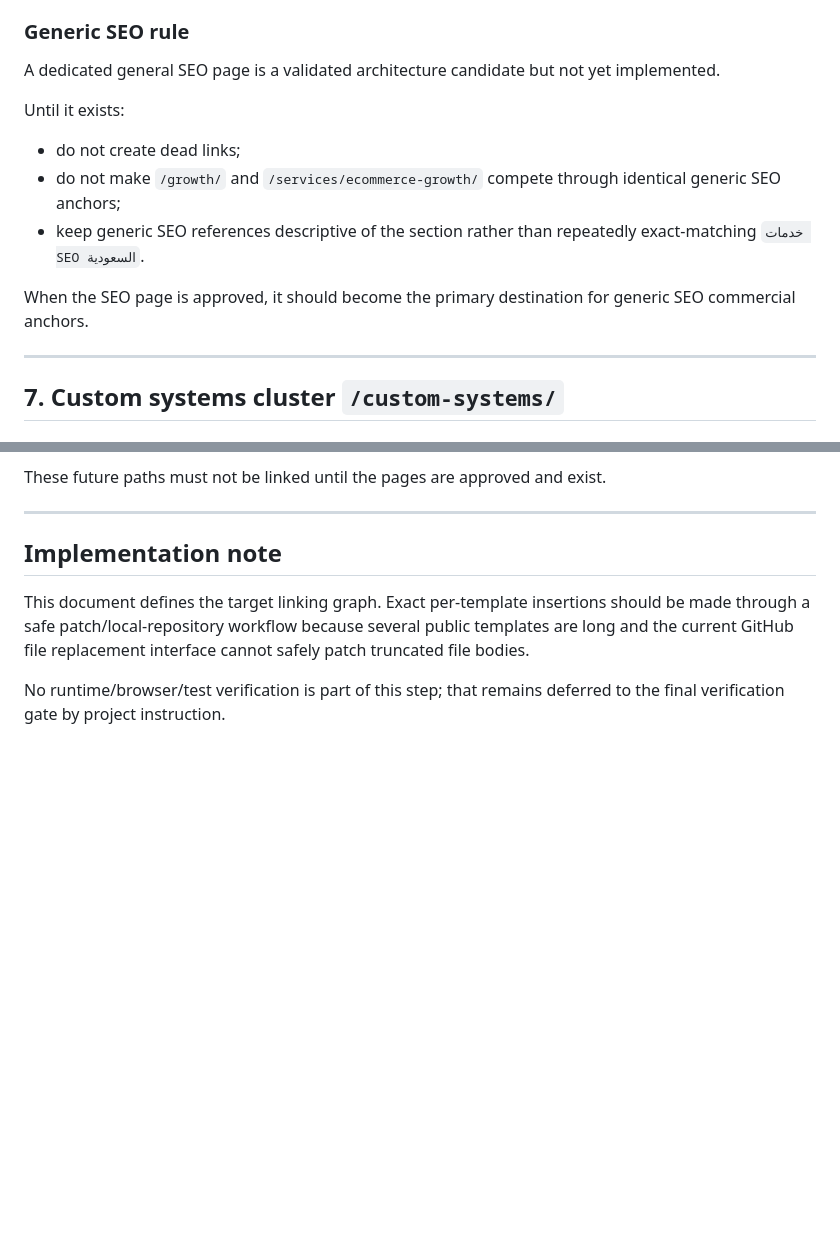
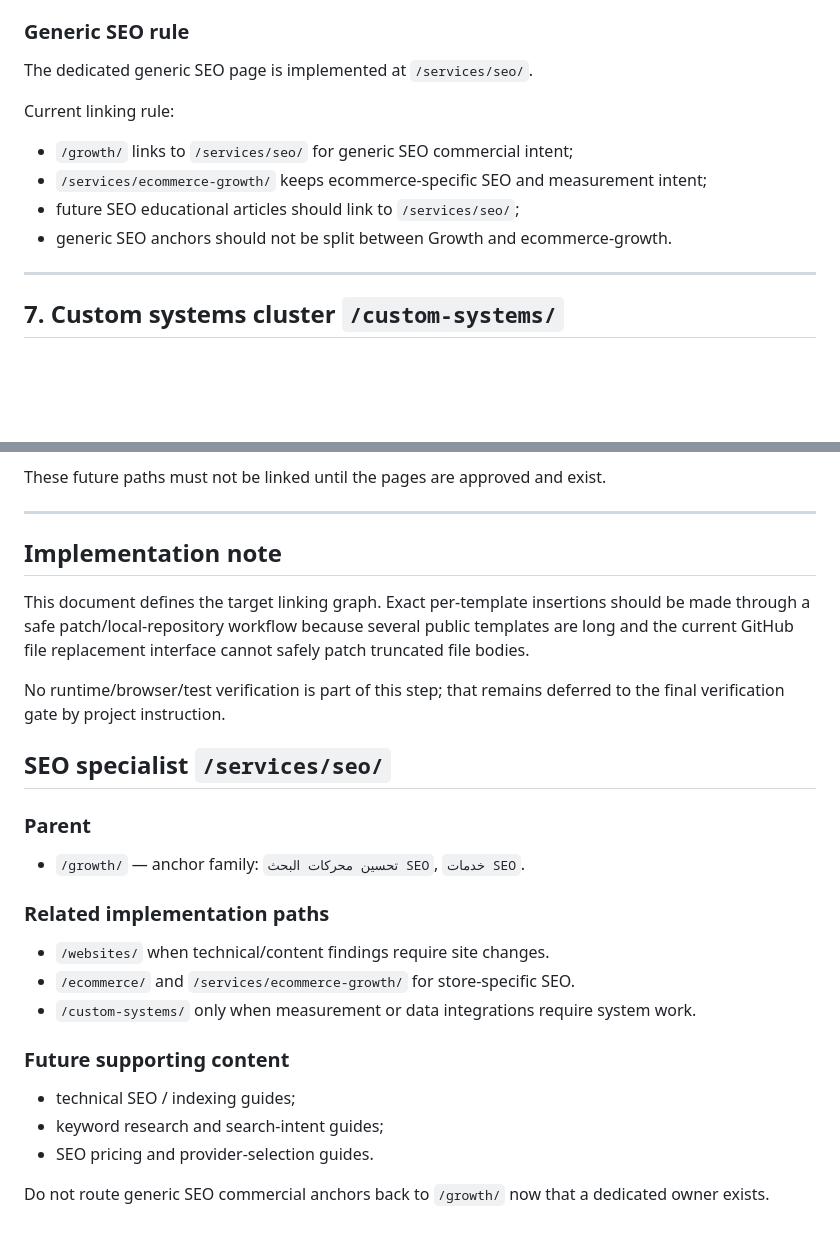
Before and after one commit to ahmedalqurashi2030/ibtikartech-dashboard, a Markdown page: docs/seo/INTERNAL_LINKING_MAP.md, 2 parts joined by grey strips. GitHub-like rendering; blank space fills up the shorter version.

Commit message:
Update internal linking architecture for SEO owner

```diff
--- a/docs/seo/INTERNAL_LINKING_MAP.md
+++ b/docs/seo/INTERNAL_LINKING_MAP.md
@@ -202,14 +202,13 @@ Link contextually to:
 
 ### Generic SEO rule
 
-A dedicated general SEO page is a validated architecture candidate but not yet implemented.
+The dedicated generic SEO page is implemented at `/services/seo/`.
 
-Until it exists:
-- do not create dead links;
-- do not make `/growth/` and `/services/ecommerce-growth/` compete through identical generic SEO anchors;
-- keep generic SEO references descriptive of the section rather than repeatedly exact-matching `خدمات SEO السعودية`.
-
-When the SEO page is approved, it should become the primary destination for generic SEO commercial anchors.
+Current linking rule:
+- `/growth/` links to `/services/seo/` for generic SEO commercial intent;
+- `/services/ecommerce-growth/` keeps ecommerce-specific SEO and measurement intent;
+- future SEO educational articles should link to `/services/seo/`;
+- generic SEO anchors should not be split between Growth and ecommerce-growth.
 
 ---
 
@@ -401,3 +400,21 @@ These future paths must not be linked until the pages are approved and exist.
 This document defines the target linking graph. Exact per-template insertions should be made through a safe patch/local-repository workflow because several public templates are long and the current GitHub file replacement interface cannot safely patch truncated file bodies.
 
 No runtime/browser/test verification is part of this step; that remains deferred to the final verification gate by project instruction.
+
+
+## SEO specialist `/services/seo/`
+
+### Parent
+- `/growth/` — anchor family: `تحسين محركات البحث SEO`, `خدمات SEO`.
+
+### Related implementation paths
+- `/websites/` when technical/content findings require site changes.
+- `/ecommerce/` and `/services/ecommerce-growth/` for store-specific SEO.
+- `/custom-systems/` only when measurement or data integrations require system work.
+
+### Future supporting content
+- technical SEO / indexing guides;
+- keyword research and search-intent guides;
+- SEO pricing and provider-selection guides.
+
+Do not route generic SEO commercial anchors back to `/growth/` now that a dedicated owner exists.
```
